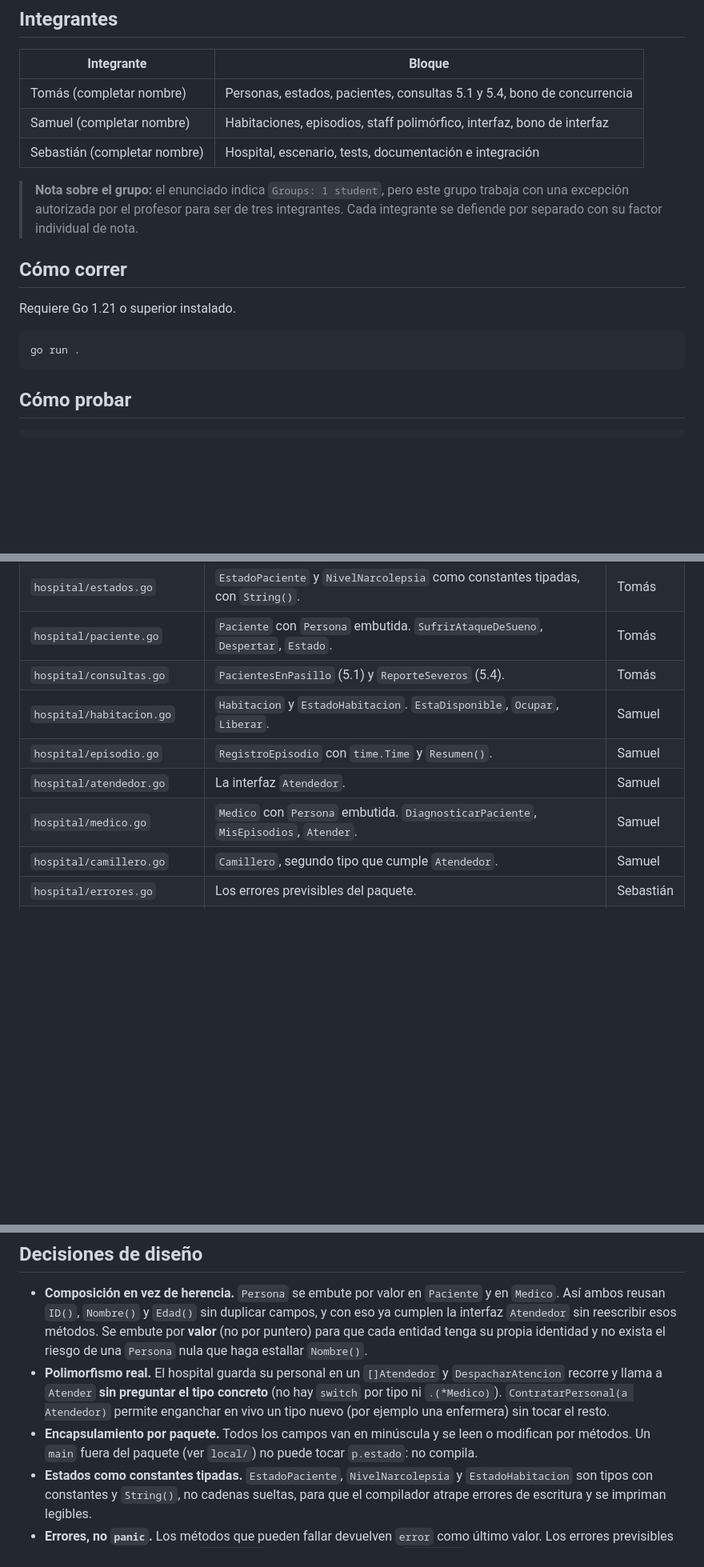
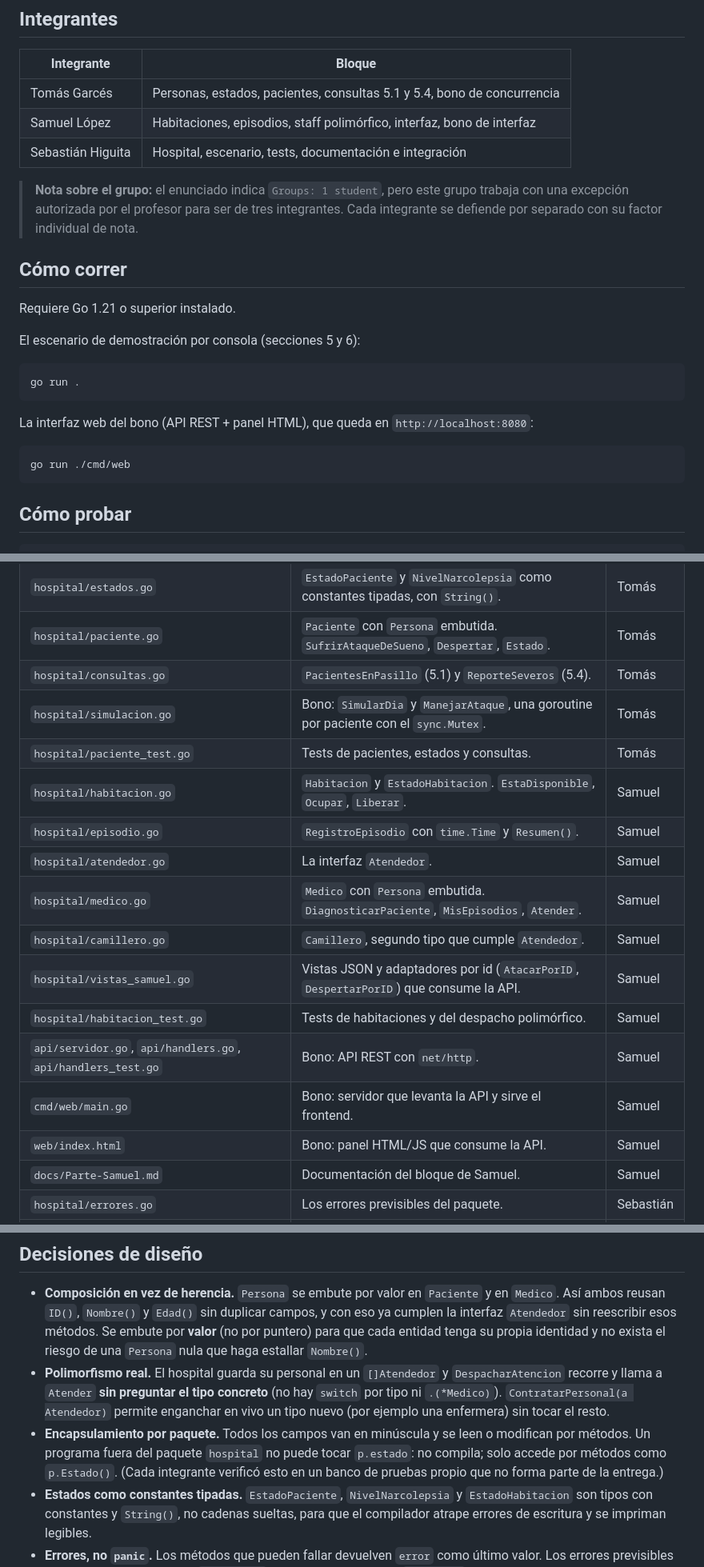
Before and after one commit to SebastianHU18/trabajo-go, a Markdown page: README.md, 3 parts joined by grey strips. Shown at 80% size. Rendered like a GitHub page; blank space fills up the shorter version.

Commit message:
fix: se terminan unos detalles del readme

````diff
--- a/README.md
+++ b/README.md
@@ -6,9 +6,9 @@ Sistema central de gestión del hospital, escrito **estrictamente en Go (Golang)
 
 | Integrante | Bloque |
 | --- | --- |
-| Tomás (completar nombre) | Personas, estados, pacientes, consultas 5.1 y 5.4, bono de concurrencia |
-| Samuel (completar nombre) | Habitaciones, episodios, staff polimórfico, interfaz, bono de interfaz |
-| Sebastián (completar nombre) | Hospital, escenario, tests, documentación e integración |
+| Tomás Garcés | Personas, estados, pacientes, consultas 5.1 y 5.4, bono de concurrencia |
+| Samuel López | Habitaciones, episodios, staff polimórfico, interfaz, bono de interfaz |
+| Sebastián Higuita | Hospital, escenario, tests, documentación e integración |
 
 > **Nota sobre el grupo:** el enunciado indica `Groups: 1 student`, pero este grupo trabaja con una excepción autorizada por el profesor para ser de tres integrantes. Cada integrante se defiende por separado con su factor individual de nota.
 
@@ -16,8 +16,16 @@ Sistema central de gestión del hospital, escrito **estrictamente en Go (Golang)
 
 Requiere Go 1.21 o superior instalado.
 
+El escenario de demostración por consola (secciones 5 y 6):
+
 ```bash
 go run .
+```
+
+La interfaz web del bono (API REST + panel HTML), que queda en `http://localhost:8080`:
+
+```bash
+go run ./cmd/web
 ```
 
 ## Cómo probar
@@ -79,11 +87,19 @@ Un archivo por entidad: ningún archivo tiene dos dueños, para que los merges n
 | `hospital/estados.go` | `EstadoPaciente` y `NivelNarcolepsia` como constantes tipadas, con `String()`. | Tomás |
 | `hospital/paciente.go` | `Paciente` con `Persona` embutida. `SufrirAtaqueDeSueno`, `Despertar`, `Estado`. | Tomás |
 | `hospital/consultas.go` | `PacientesEnPasillo` (5.1) y `ReporteSeveros` (5.4). | Tomás |
+| `hospital/simulacion.go` | Bono: `SimularDia` y `ManejarAtaque`, una goroutine por paciente con el `sync.Mutex`. | Tomás |
+| `hospital/paciente_test.go` | Tests de pacientes, estados y consultas. | Tomás |
 | `hospital/habitacion.go` | `Habitacion` y `EstadoHabitacion`. `EstaDisponible`, `Ocupar`, `Liberar`. | Samuel |
 | `hospital/episodio.go` | `RegistroEpisodio` con `time.Time` y `Resumen()`. | Samuel |
 | `hospital/atendedor.go` | La interfaz `Atendedor`. | Samuel |
 | `hospital/medico.go` | `Medico` con `Persona` embutida. `DiagnosticarPaciente`, `MisEpisodios`, `Atender`. | Samuel |
 | `hospital/camillero.go` | `Camillero`, segundo tipo que cumple `Atendedor`. | Samuel |
+| `hospital/vistas_samuel.go` | Vistas JSON y adaptadores por id (`AtacarPorID`, `DespertarPorID`) que consume la API. | Samuel |
+| `hospital/habitacion_test.go` | Tests de habitaciones y del despacho polimórfico. | Samuel |
+| `api/servidor.go`, `api/handlers.go`, `api/handlers_test.go` | Bono: API REST con `net/http`. | Samuel |
+| `cmd/web/main.go` | Bono: servidor que levanta la API y sirve el frontend. | Samuel |
+| `web/index.html` | Bono: panel HTML/JS que consume la API. | Samuel |
+| `docs/Parte-Samuel.md` | Documentación del bloque de Samuel. | Samuel |
 | `hospital/errores.go` | Los errores previsibles del paquete. | Sebastián |
 | `hospital/hospital.go` | `Hospital`: admitir, contratar, asignar, despachar y el `[]Atendedor`. | Sebastián |
 | `main.go` | El escenario de la sección 6 y la impresión de las cuatro consultas. | Sebastián |
@@ -93,7 +109,7 @@ Un archivo por entidad: ningún archivo tiene dos dueños, para que los merges n
 
 - **Composición en vez de herencia.** `Persona` se embute por valor en `Paciente` y en `Medico`. Así ambos reusan `ID()`, `Nombre()` y `Edad()` sin duplicar campos, y con eso ya cumplen la interfaz `Atendedor` sin reescribir esos métodos. Se embute por **valor** (no por puntero) para que cada entidad tenga su propia identidad y no exista el riesgo de una `Persona` nula que haga estallar `Nombre()`.
 - **Polimorfismo real.** El hospital guarda su personal en un `[]Atendedor` y `DespacharAtencion` recorre y llama a `Atender` **sin preguntar el tipo concreto** (no hay `switch` por tipo ni `.(*Medico)`). `ContratarPersonal(a Atendedor)` permite enganchar en vivo un tipo nuevo (por ejemplo una enfermera) sin tocar el resto.
-- **Encapsulamiento por paquete.** Todos los campos van en minúscula y se leen o modifican por métodos. Un `main` fuera del paquete (ver `local/`) no puede tocar `p.estado`: no compila.
+- **Encapsulamiento por paquete.** Todos los campos van en minúscula y se leen o modifican por métodos. Un programa fuera del paquete `hospital` no puede tocar `p.estado`: no compila; solo accede por métodos como `p.Estado()`. (Cada integrante verificó esto en un banco de pruebas propio que no forma parte de la entrega.)
 - **Estados como constantes tipadas.** `EstadoPaciente`, `NivelNarcolepsia` y `EstadoHabitacion` son tipos con constantes y `String()`, no cadenas sueltas, para que el compilador atrape errores de escritura y se impriman legibles.
 - **Errores, no `panic`.** Los métodos que pueden fallar devuelven `error` como último valor. Los errores previsibles son variables del paquete (`errores.go`) para compararlos con `errors.Is`.
 - **`map[*Paciente]int` en `ReporteSeveros`.** La clave es la identidad del paciente (el puntero), así la consulta por paciente es directa; con un slice de pares habría que recorrer. Es `*Paciente` y no `Paciente` para no copiar el struct y conservar la identidad como clave.
````
Also changed, not shown: other parts of README.md (+1 -1 lines).
